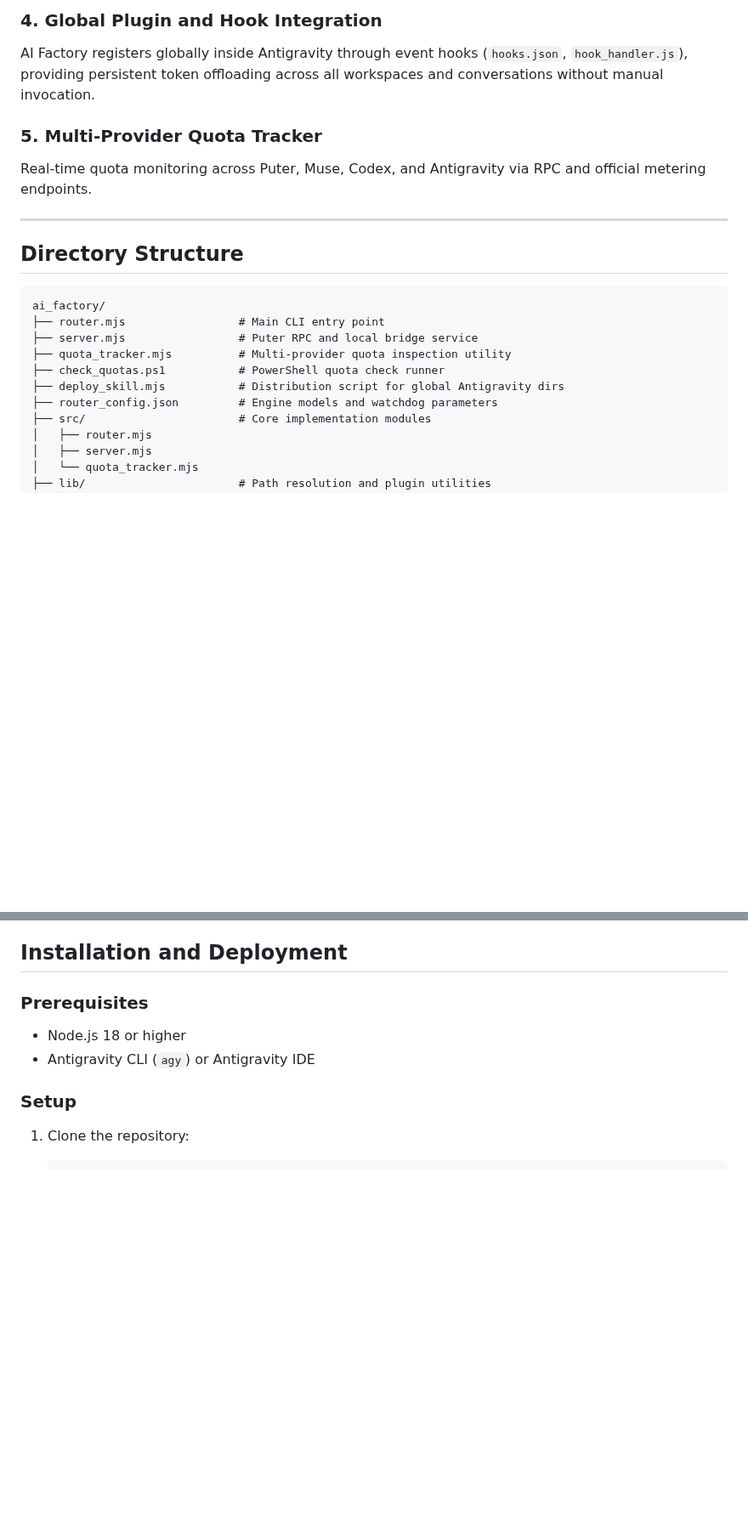
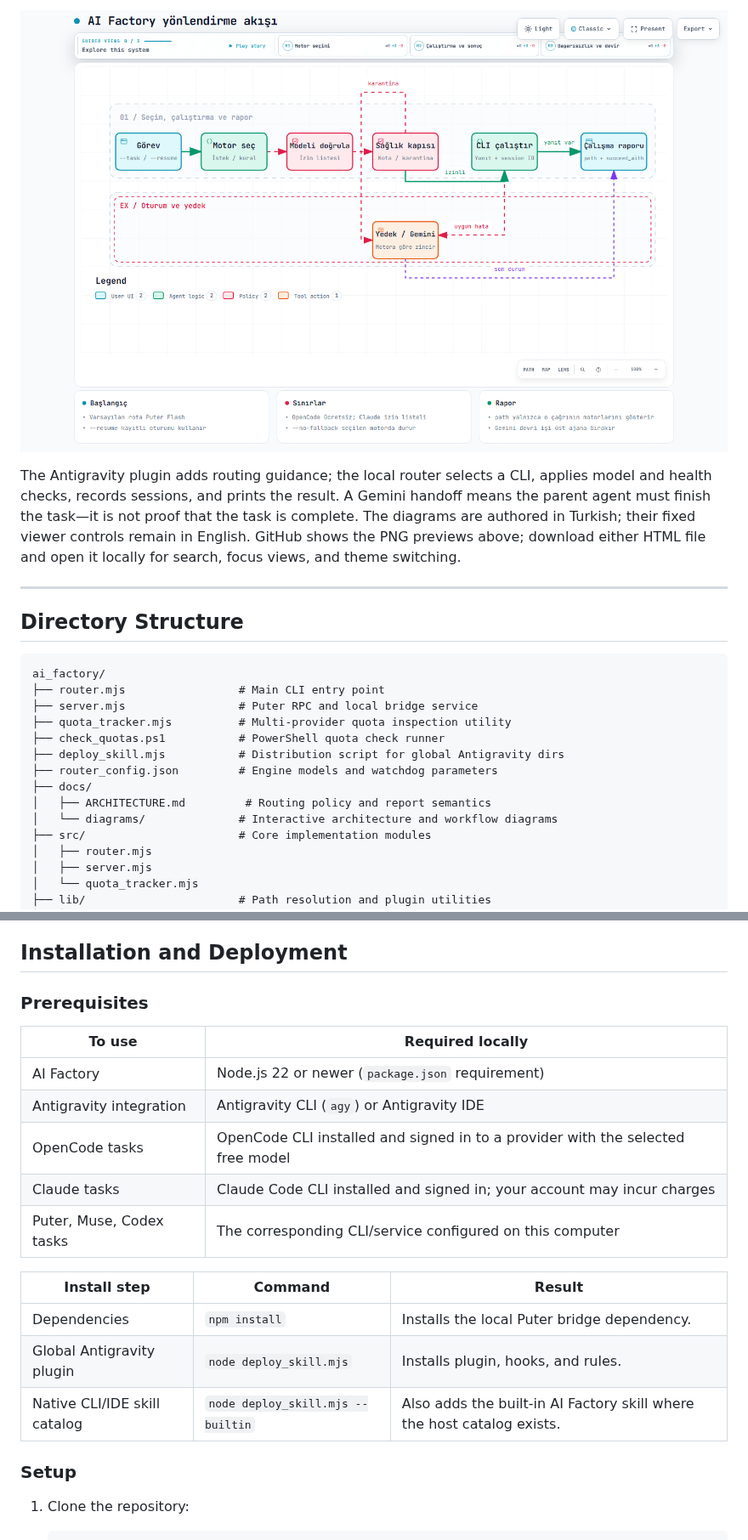
Before and after one commit to chnclsr/ai_factory, a Markdown page: README.md, 2 parts joined by grey strips. Shown at 85% size. GitHub-like rendering; pictures changed too: docs/diagrams/ai-factory-routing.visual-check.1440x900.light.png (added); blank space fills up the shorter version.

```diff
--- a/README.md
+++ b/README.md
@@ -33,9 +33,8 @@ succeed_with: puter
 
-### 4. Global Plugin and Hook Integration
-AI Factory registers globally inside Antigravity through event hooks (`hooks.json`, `hook_handler.js`), providing persistent token offloading across all workspaces and conversations without manual invocation.
+![AI Factory routing flow](docs/diagrams/ai-factory-routing.visual-check.1440x900.light.png)
 
-### 5. Multi-Provider Quota Tracker
-Real-time quota monitoring across Puter, Muse, Codex, and Antigravity via RPC and official metering endpoints.
+The Antigravity plugin adds routing guidance; the local router selects a CLI, applies model and health checks, records sessions, and prints the result. A Gemini handoff means the parent agent must finish the task—it is not proof that the task is complete. The diagrams are authored in Turkish; their fixed viewer controls remain in English.
+GitHub shows the PNG previews above; download either HTML file and open it locally for search, focus views, and theme switching.
 
 ---
 
@@ -49,6 +48,9 @@ ai_factory/
 ├── check_quotas.ps1           # PowerShell quota check runner
 ├── deploy_skill.mjs           # Distribution script for global Antigravity dirs
 ├── router_config.json         # Engine models and watchdog parameters
+├── docs/
+│   ├── ARCHITECTURE.md         # Routing policy and report semantics
+│   └── diagrams/              # Interactive architecture and workflow diagrams
 ├── src/                       # Core implementation modules
 │   ├── router.mjs
 │   ├── server.mjs
@@ -77,8 +79,20 @@ ai_factory/
 ## Installation and Deployment
 
 ### Prerequisites
-- Node.js 18 or higher
-- Antigravity CLI (`agy`) or Antigravity IDE
+
+| To use | Required locally |
+|---|---|
+| AI Factory | Node.js 22 or newer (`package.json` requirement) |
+| Antigravity integration | Antigravity CLI (`agy`) or Antigravity IDE |
+| OpenCode tasks | OpenCode CLI installed and signed in to a provider with the selected free model |
+| Claude tasks | Claude Code CLI installed and signed in; your account may incur charges |
+| Puter, Muse, Codex tasks | The corresponding CLI/service configured on this computer |
+
+| Install step | Command | Result |
+|---|---|---|
+| Dependencies | `npm install` | Installs the local Puter bridge dependency. |
+| Global Antigravity plugin | `node deploy_skill.mjs` | Installs plugin, hooks, and rules. |
+| Native CLI/IDE skill catalog | `node deploy_skill.mjs --builtin` | Also adds the built-in AI Factory skill where the host catalog exists. |
 
 ### Setup
 1. Clone the repository:
```
Also changed, not shown: other parts of README.md (+47 -21 lines), docs/ARCHITECTURE.md (added, +25 -0 lines), docs/diagrams/ai-factory-architecture.visual-check.1440x900.light.png (added), 9 other files.
